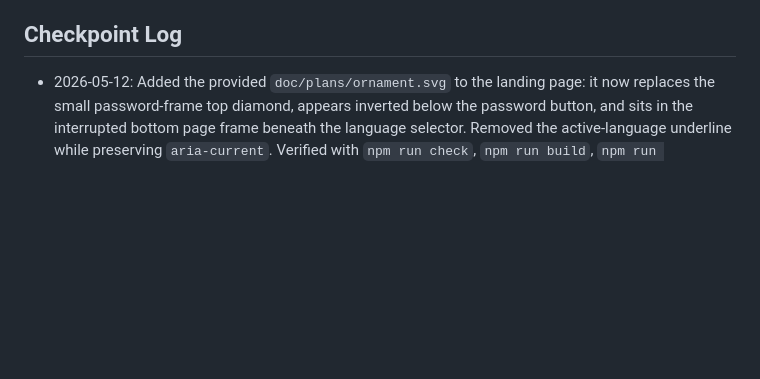
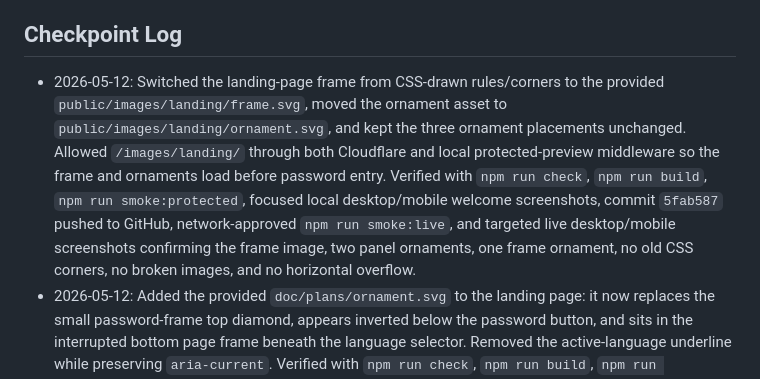
Before and after one commit to ManfrediC/wedding-website, a Markdown page: CONTINUITY.md, the part around the change. Rendered like a GitHub page; blank space fills up the shorter version.

Commit message:
Record landing frame asset

```diff
--- a/CONTINUITY.md
+++ b/CONTINUITY.md
@@ -42,6 +42,7 @@ Start Phase 0/1 from the build specification:
 
 ## Checkpoint Log
 
+- 2026-05-12: Switched the landing-page frame from CSS-drawn rules/corners to the provided `public/images/landing/frame.svg`, moved the ornament asset to `public/images/landing/ornament.svg`, and kept the three ornament placements unchanged. Allowed `/images/landing/` through both Cloudflare and local protected-preview middleware so the frame and ornaments load before password entry. Verified with `npm run check`, `npm run build`, `npm run smoke:protected`, focused local desktop/mobile welcome screenshots, commit `5fab587` pushed to GitHub, network-approved `npm run smoke:live`, and targeted live desktop/mobile screenshots confirming the frame image, two panel ornaments, one frame ornament, no old CSS corners, no broken images, and no horizontal overflow.
 - 2026-05-12: Added the provided `doc/plans/ornament.svg` to the landing page: it now replaces the small password-frame top diamond, appears inverted below the password button, and sits in the interrupted bottom page frame beneath the language selector. Removed the active-language underline while preserving `aria-current`. Verified with `npm run check`, `npm run build`, `npm run smoke:protected`, local desktop/mobile welcome screenshots, commit `768f823` pushed to GitHub, network-approved `npm run smoke:live`, and targeted live desktop/mobile screenshots confirming two panel ornaments, one frame ornament, inverted lower ornament, no active underline, language bars, and no horizontal overflow.
 - 2026-05-12: Matched the landing page more closely to `doc/plans/landing_page.png`: added the decorative double page margin with four corner accents and a bottom ornament, added an inset decorative border to the password frame, centred the composition, changed the language selector to `English | Italiano | Deutsch`, and replaced the emoji lock with a classic outline SVG lock. Verified with `npm run check`, `npm run build`, `npm run smoke:protected`, local desktop/mobile welcome screenshots, Cloudflare deployment of commit `3746146`, network-approved `npm run smoke:live`, and targeted live desktop/mobile landing screenshots confirming four corners, panel inset, SVG lock, language bars, and no horizontal overflow.
 - 2026-05-12: Enabled visible language switching on the landing/password gate: the English, Italian, and German links now localise the gate prompt, accessible password label, placeholder, error message, submit button, active language state, and post-login destination while preserving the requested page path. Added E2E and protected smoke coverage for the language switch. Verified with `npm run check`, `npm run build`, targeted Chrome Playwright test (reported passing, runner hung during teardown), `npm run smoke:protected`, Cloudflare deployment of commit `6aa9118`, and network-approved `npm run smoke:live` against `https://wedding-website-2ng.pages.dev`.
```
